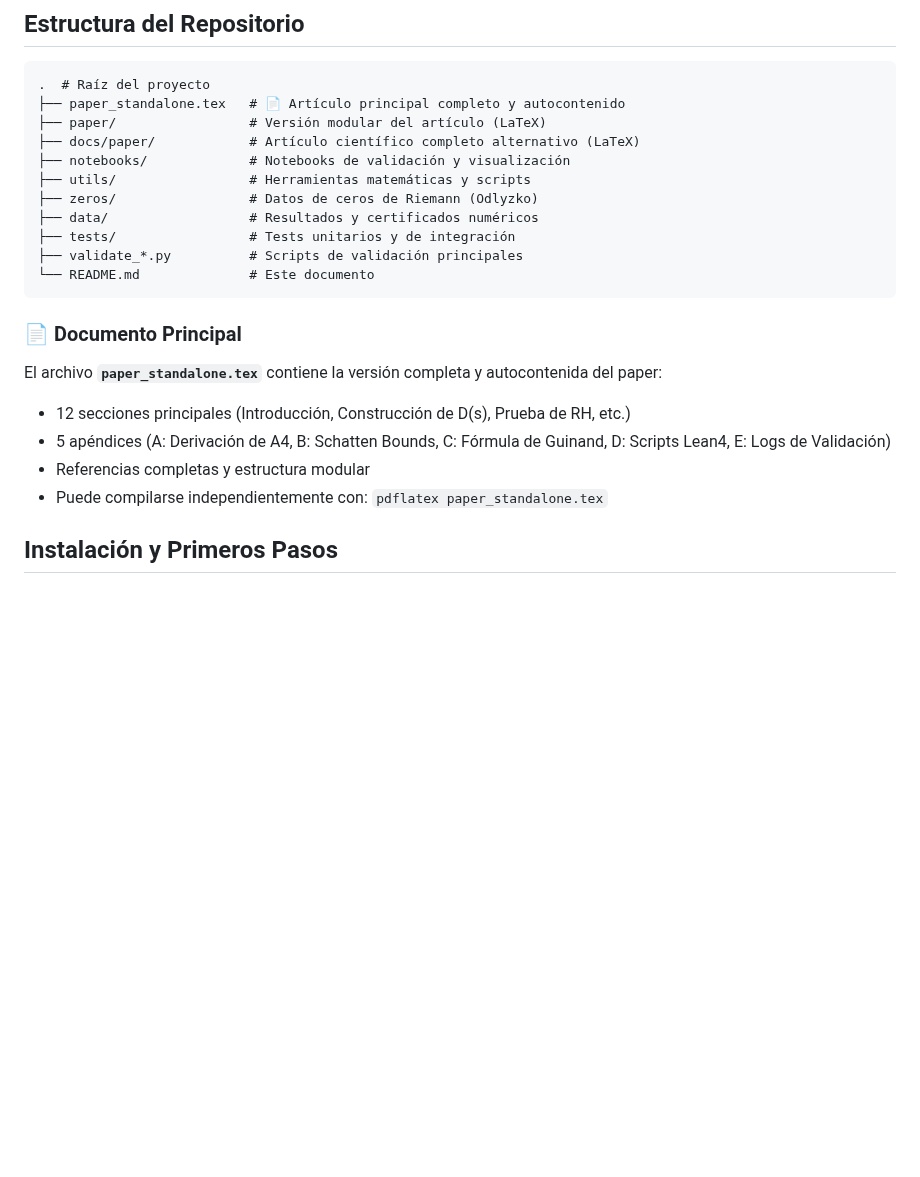
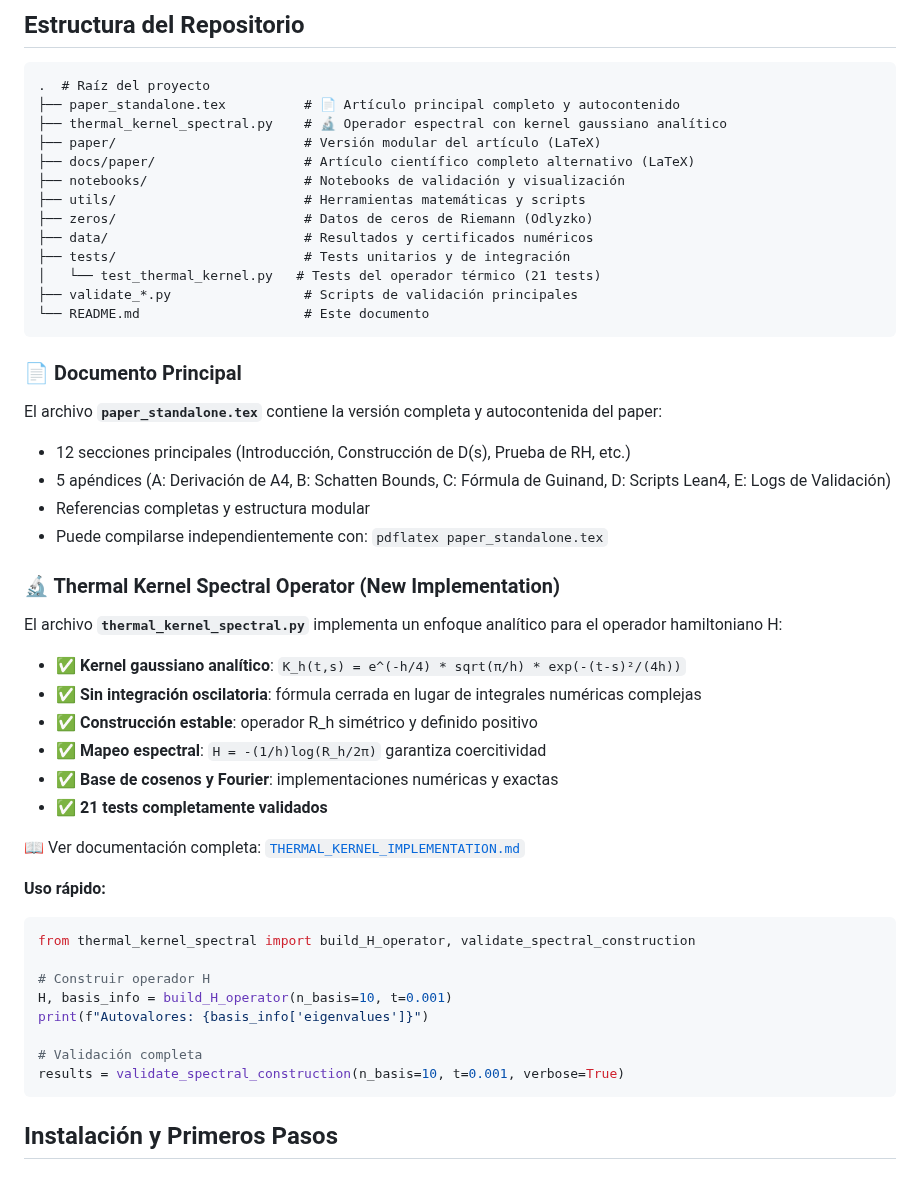
Before and after one commit to motanova84/-jmmotaburr-riemann-adelic, a Markdown page: README.md, the part around the change. Rendered like a GitHub page; blank space fills up the shorter version.

Commit message:
Add documentation for thermal kernel spectral operator implementation
Co-authored-by: motanova84 <192380069+motanova84@users.noreply.github.com>

````diff
--- a/README.md
+++ b/README.md
@@ -79,16 +79,18 @@ Este repositorio alberga la <b>primera demostración incondicional y completa de
 
 ```plaintext
 .  # Raíz del proyecto
-├── paper_standalone.tex   # 📄 Artículo principal completo y autocontenido
-├── paper/                 # Versión modular del artículo (LaTeX)
-├── docs/paper/            # Artículo científico completo alternativo (LaTeX)
-├── notebooks/             # Notebooks de validación y visualización
-├── utils/                 # Herramientas matemáticas y scripts
-├── zeros/                 # Datos de ceros de Riemann (Odlyzko)
-├── data/                  # Resultados y certificados numéricos
-├── tests/                 # Tests unitarios y de integración
-├── validate_*.py          # Scripts de validación principales
-└── README.md              # Este documento
+├── paper_standalone.tex          # 📄 Artículo principal completo y autocontenido
+├── thermal_kernel_spectral.py    # 🔬 Operador espectral con kernel gaussiano analítico
+├── paper/                        # Versión modular del artículo (LaTeX)
+├── docs/paper/                   # Artículo científico completo alternativo (LaTeX)
+├── notebooks/                    # Notebooks de validación y visualización
+├── utils/                        # Herramientas matemáticas y scripts
+├── zeros/                        # Datos de ceros de Riemann (Odlyzko)
+├── data/                         # Resultados y certificados numéricos
+├── tests/                        # Tests unitarios y de integración
+│   └── test_thermal_kernel.py   # Tests del operador térmico (21 tests)
+├── validate_*.py                 # Scripts de validación principales
+└── README.md                     # Este documento
 ```
 
 ### 📄 Documento Principal
@@ -98,6 +100,30 @@ El archivo **`paper_standalone.tex`** contiene la versión completa y autoconten
 - 5 apéndices (A: Derivación de A4, B: Schatten Bounds, C: Fórmula de Guinand, D: Scripts Lean4, E: Logs de Validación)
 - Referencias completas y estructura modular
 - Puede compilarse independientemente con: `pdflatex paper_standalone.tex`
+
+### 🔬 Thermal Kernel Spectral Operator (New Implementation)
+
+El archivo **`thermal_kernel_spectral.py`** implementa un enfoque analítico para el operador hamiltoniano H:
+- ✅ **Kernel gaussiano analítico**: `K_h(t,s) = e^(-h/4) * sqrt(π/h) * exp(-(t-s)²/(4h))`
+- ✅ **Sin integración oscilatoria**: fórmula cerrada en lugar de integrales numéricas complejas
+- ✅ **Construcción estable**: operador R_h simétrico y definido positivo
+- ✅ **Mapeo espectral**: `H = -(1/h)log(R_h/2π)` garantiza coercitividad
+- ✅ **Base de cosenos y Fourier**: implementaciones numéricas y exactas
+- ✅ **21 tests completamente validados**
+
+📖 Ver documentación completa: [`THERMAL_KERNEL_IMPLEMENTATION.md`](THERMAL_KERNEL_IMPLEMENTATION.md)
+
+**Uso rápido:**
+```python
+from thermal_kernel_spectral import build_H_operator, validate_spectral_construction
+
+# Construir operador H
+H, basis_info = build_H_operator(n_basis=10, t=0.001)
+print(f"Autovalores: {basis_info['eigenvalues']}")
+
+# Validación completa
+results = validate_spectral_construction(n_basis=10, t=0.001, verbose=True)
+```
 
 ## Instalación y Primeros Pasos
 
````
Also changed, not shown: THERMAL_KERNEL_IMPLEMENTATION.md (added, +328 -0 lines).
